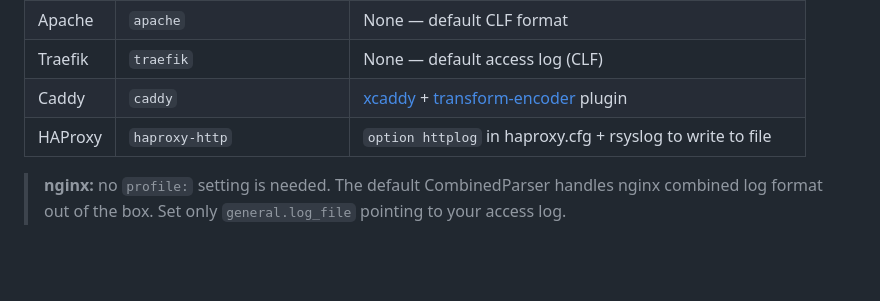
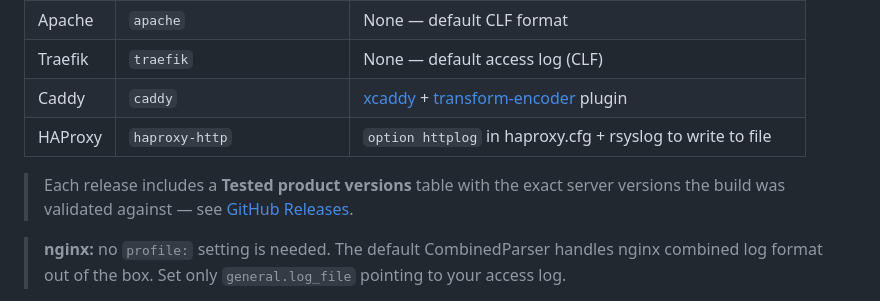
Before and after one commit to mr-addams/arxsentinel, a Markdown page: README.md, the part around the change. Drawn GitHub-style; blank space fills up the shorter version.

```diff
--- a/README.md
+++ b/README.md
@@ -26,6 +26,8 @@ access.log → TailReader → whitelist → tracker → scorer → threats.log
 | Traefik | `traefik` | None — default access log (CLF) |
 | Caddy | `caddy` | [xcaddy](https://github.com/caddyserver/xcaddy) + [transform-encoder](https://github.com/caddyserver/transform-encoder) plugin |
 | HAProxy | `haproxy-http` | `option httplog` in haproxy.cfg + rsyslog to write to file |
+
+> Each release includes a **Tested product versions** table with the exact server versions the build was validated against — see [GitHub Releases](https://github.com/mr-addams/arxsentinel/releases).
 
 > **nginx:** no `profile:` setting is needed. The default CombinedParser handles nginx combined log format out of the box. Set only `general.log_file` pointing to your access log.
 
```
Also changed, not shown: README.ru.md (+2 -0 lines), README.uk.md (+2 -0 lines).
